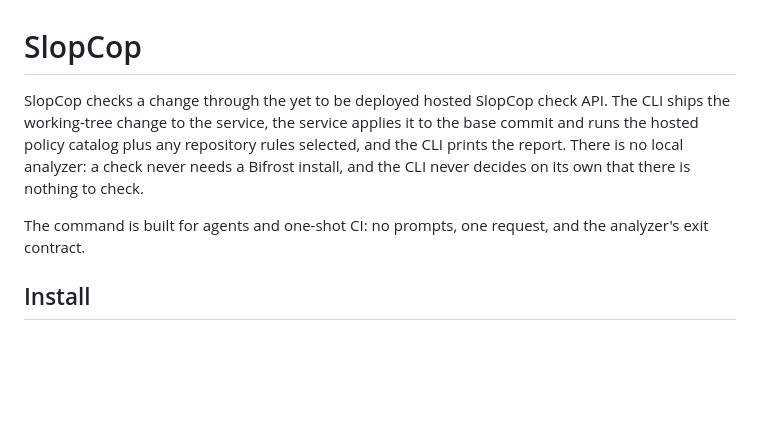
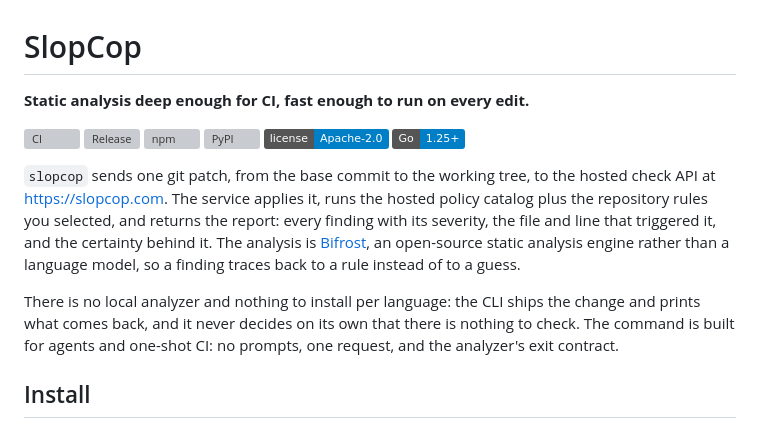
Before and after one commit to BrokkAi/slopcop, a Markdown page: README.md, the part around the change. Rendered like a GitHub page; badges without logos; blank space fills up the shorter version; grey boxes are pictures that could not be loaded.

Commit message:
give the readme badges and a description that matches what ships

```diff
--- a/README.md
+++ b/README.md
@@ -1,14 +1,27 @@
 # SlopCop
 
-SlopCop checks a change through the yet to be deployed hosted SlopCop check
-API. The CLI ships the working-tree change to the service, the service applies
-it to the base commit and runs the hosted policy catalog plus any repository
-rules selected, and the CLI prints the report. There is no local analyzer: a check never needs a
-Bifrost install, and the CLI never decides on its own that there is nothing to
-check.
+**Static analysis deep enough for CI, fast enough to run on every edit.**
 
-The command is built for agents and one-shot CI: no prompts, one request, and
-the analyzer's exit contract.
+[![CI](https://github.com/BrokkAi/slopcop/actions/workflows/ci.yml/badge.svg)](https://github.com/BrokkAi/slopcop/actions/workflows/ci.yml)
+[![Release](https://img.shields.io/github/v/release/BrokkAi/slopcop)](https://github.com/BrokkAi/slopcop/releases/latest)
+[![npm](https://img.shields.io/npm/v/@brokkai/slopcop)](https://www.npmjs.com/package/@brokkai/slopcop)
+[![PyPI](https://img.shields.io/pypi/v/brokk-slopcop)](https://pypi.org/project/brokk-slopcop/)
+[![License](https://img.shields.io/badge/license-Apache--2.0-blue.svg)](LICENSE)
+[![Go](https://img.shields.io/badge/Go-1.25%2B-blue.svg)](https://go.dev/)
+
+`slopcop` sends one git patch, from the base commit to the working tree, to the
+hosted check API at <https://slopcop.com>. The service applies it, runs the
+hosted policy catalog plus the repository rules you selected, and returns the
+report: every finding with its severity, the file and line that triggered it,
+and the certainty behind it. The analysis is
+[Bifrost](https://github.com/BrokkAi/bifrost), an open-source static analysis
+engine rather than a language model, so a finding traces back to a rule instead
+of to a guess.
+
+There is no local analyzer and nothing to install per language: the CLI ships
+the change and prints what comes back, and it never decides on its own that
+there is nothing to check. The command is built for agents and one-shot CI: no
+prompts, one request, and the analyzer's exit contract.
 
 ## Install
 
```
